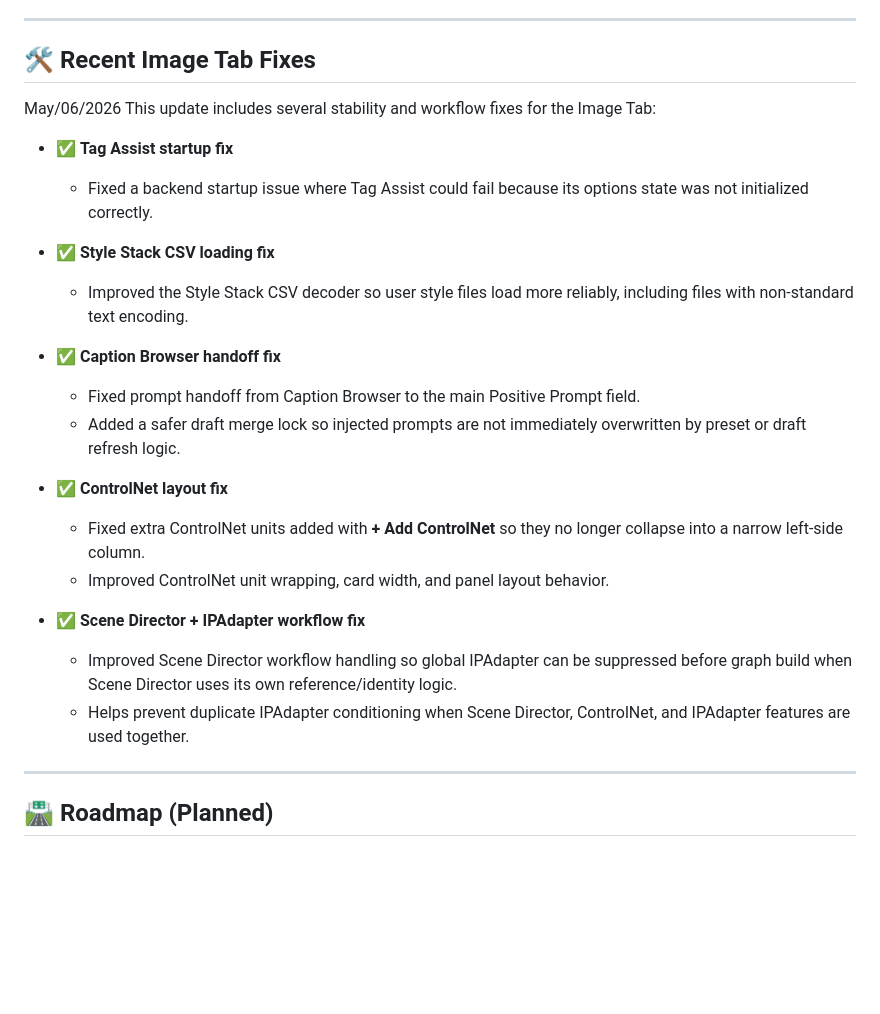
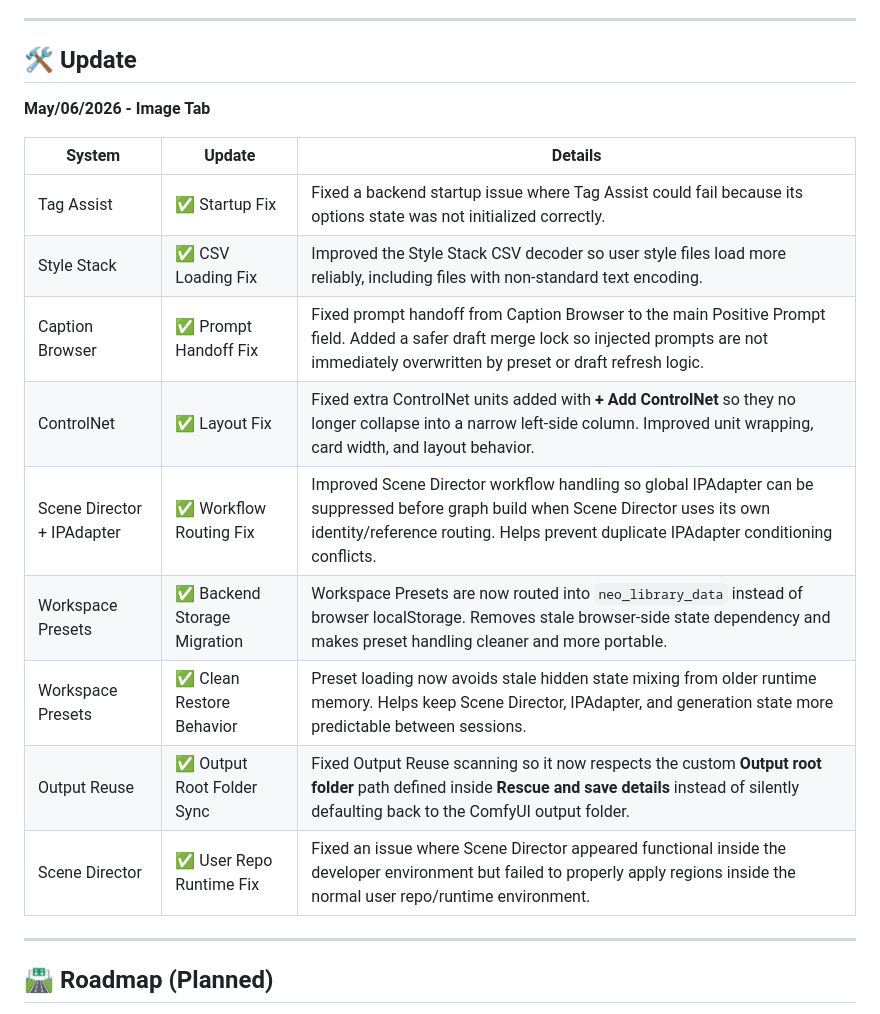
Before and after one commit to MoodPixel/Neo_Studio, a Markdown page: README.md, the part around the change. Drawn GitHub-style; blank space fills up the shorter version.

```diff
--- a/README.md
+++ b/README.md
@@ -56,32 +56,20 @@ Ongoing improvements focus on:
 
 ---
 
-## 🛠️ Recent Image Tab Fixes
-May/06/2026
-This update includes several stability and workflow fixes for the Image Tab:
+## 🛠️ Update
+**May/06/2026 - Image Tab**
 
-* ✅ **Tag Assist startup fix**
-
-  * Fixed a backend startup issue where Tag Assist could fail because its options state was not initialized correctly.
-
-* ✅ **Style Stack CSV loading fix**
-
-  * Improved the Style Stack CSV decoder so user style files load more reliably, including files with non-standard text encoding.
-
-* ✅ **Caption Browser handoff fix**
-
-  * Fixed prompt handoff from Caption Browser to the main Positive Prompt field.
-  * Added a safer draft merge lock so injected prompts are not immediately overwritten by preset or draft refresh logic.
-
-* ✅ **ControlNet layout fix**
-
-  * Fixed extra ControlNet units added with **+ Add ControlNet** so they no longer collapse into a narrow left-side column.
-  * Improved ControlNet unit wrapping, card width, and panel layout behavior.
-
-* ✅ **Scene Director + IPAdapter workflow fix**
-
-  * Improved Scene Director workflow handling so global IPAdapter can be suppressed before graph build when Scene Director uses its own reference/identity logic.
-  * Helps prevent duplicate IPAdapter conditioning when Scene Director, ControlNet, and IPAdapter features are used together.
+| System | Update | Details |
+|---|---|---|
+| Tag Assist | ✅ Startup Fix | Fixed a backend startup issue where Tag Assist could fail because its options state was not initialized correctly. |
+| Style Stack | ✅ CSV Loading Fix | Improved the Style Stack CSV decoder so user style files load more reliably, including files with non-standard text encoding. |
+| Caption Browser | ✅ Prompt Handoff Fix | Fixed prompt handoff from Caption Browser to the main Positive Prompt field. Added a safer draft merge lock so injected prompts are not immediately overwritten by preset or draft refresh logic. |
+| ControlNet | ✅ Layout Fix | Fixed extra ControlNet units added with **+ Add ControlNet** so they no longer collapse into a narrow left-side column. Improved unit wrapping, card width, and layout behavior. |
+| Scene Director + IPAdapter | ✅ Workflow Routing Fix | Improved Scene Director workflow handling so global IPAdapter can be suppressed before graph build when Scene Director uses its own identity/reference routing. Helps prevent duplicate IPAdapter conditioning conflicts. |
+| Workspace Presets | ✅ Backend Storage Migration | Workspace Presets are now routed into `neo_library_data` instead of browser localStorage. Removes stale browser-side state dependency and makes preset handling cleaner and more portable. |
+| Workspace Presets | ✅ Clean Restore Behavior | Preset loading now avoids stale hidden state mixing from older runtime memory. Helps keep Scene Director, IPAdapter, and generation state more predictable between sessions. |
+| Output Reuse | ✅ Output Root Folder Sync | Fixed Output Reuse scanning so it now respects the custom **Output root folder** path defined inside **Rescue and save details** instead of silently defaulting back to the ComfyUI output folder. |
+| Scene Director | ✅ User Repo Runtime Fix | Fixed an issue where Scene Director appeared functional inside the developer environment but failed to properly apply regions inside the normal user repo/runtime environment. |
 
 ---
 
```
